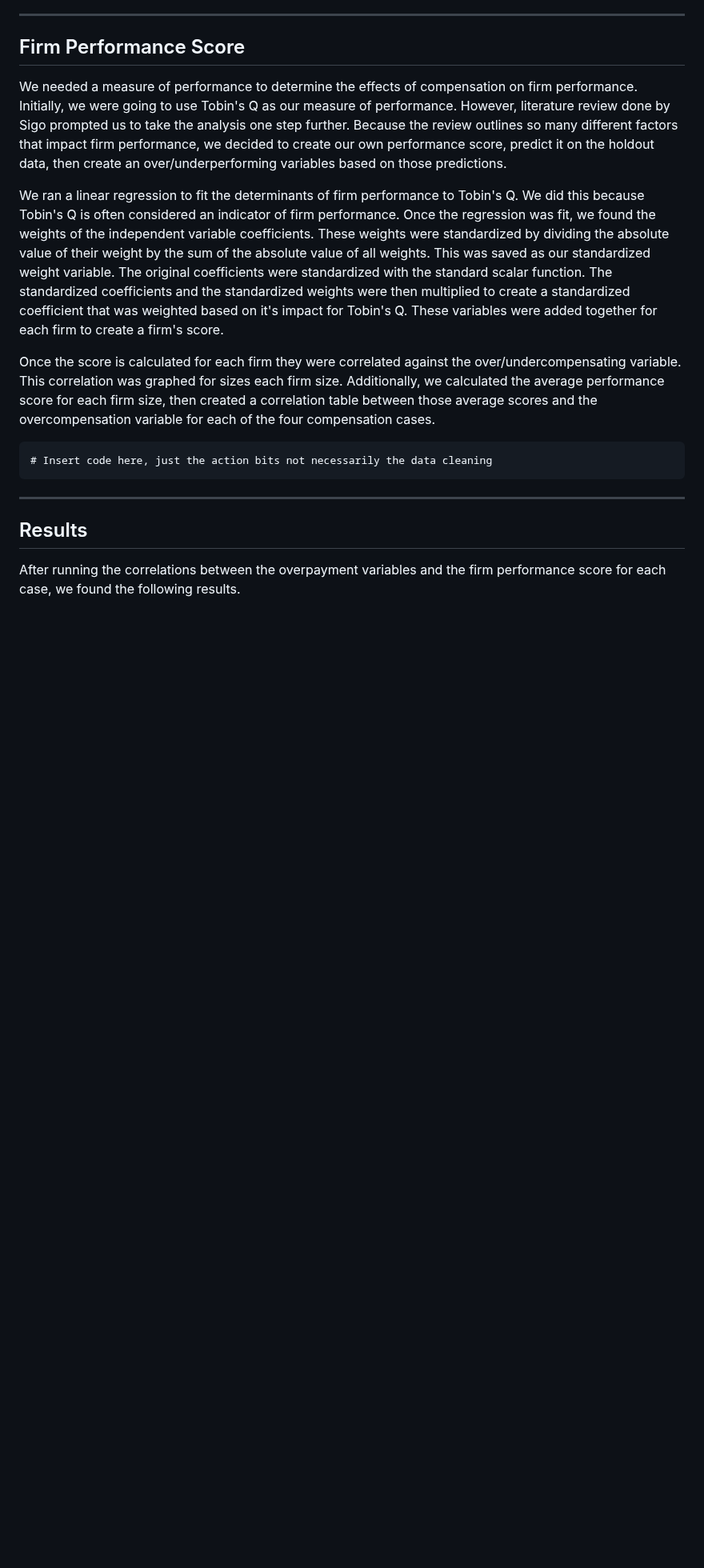
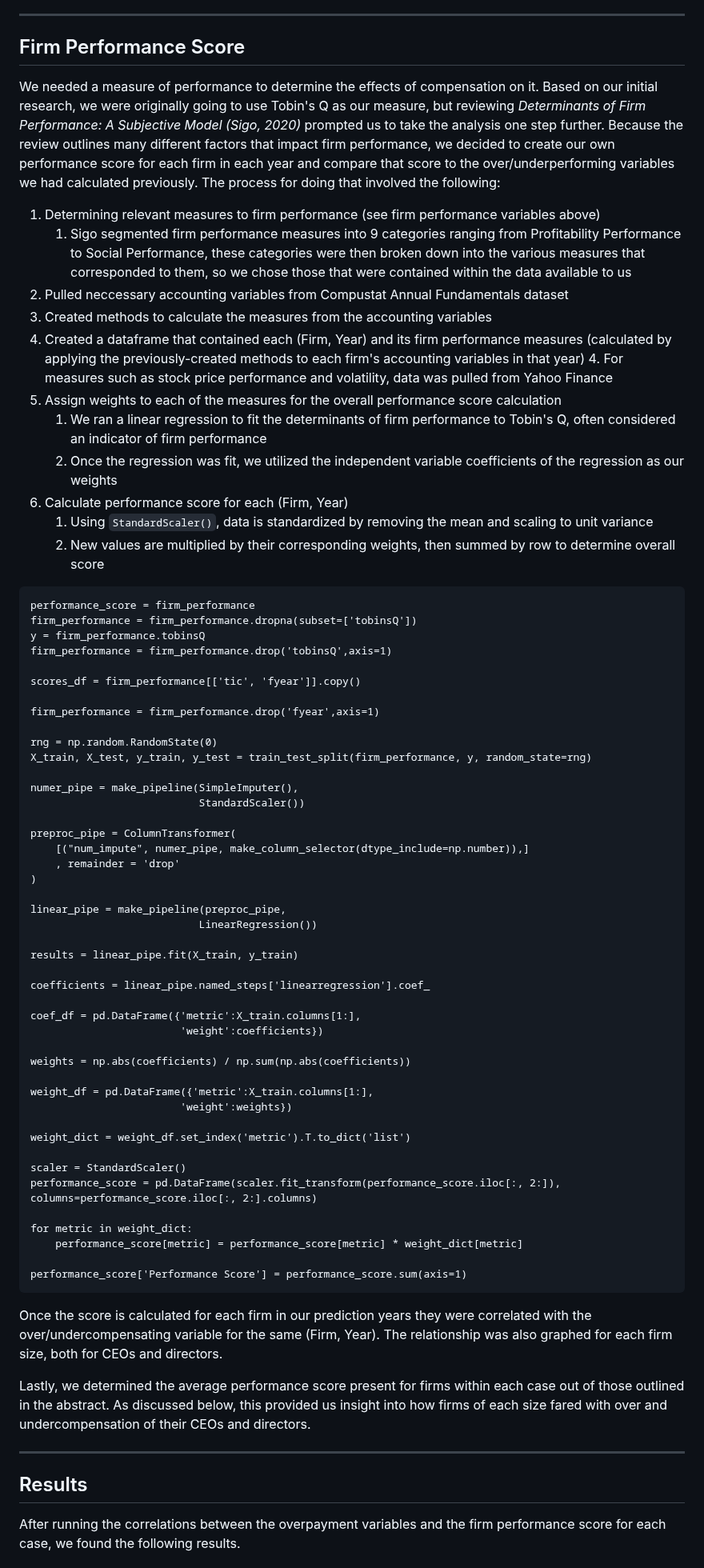
Before and after one commit to tobeybill/TISATAFL, a Markdown page: report/Report.md, the part around the change. Shown at 80% size. Rendered like a GitHub page; blank space fills up the shorter version.

````diff
--- a/report/Report.md
+++ b/report/Report.md
@@ -292,15 +292,70 @@ Overpayment = Actual Pay / Predicted Pay
 
 ## Firm Performance Score
 
-We needed a measure of performance to determine the effects of compensation on firm performance. Initially, we were going to use Tobin's Q as our measure of performance. However, literature review done by Sigo prompted us to take the analysis one step further. Because the review outlines so many different factors that impact firm performance, we decided to create our own performance score, predict it on the holdout data, then create an over/underperforming variables based on those predictions.
+We needed a measure of performance to determine the effects of compensation on it. Based on our initial research, we were originally going to use Tobin's Q as our measure, but reviewing *Determinants of Firm Performance: A Subjective Model (Sigo, 2020)* prompted us to take the analysis one step further. Because the review outlines many different factors that impact firm performance, we decided to create our own performance score for each firm in each year and compare that score to the over/underperforming variables we had calculated previously. The process for doing that involved the following:
 
-We ran a linear regression to fit the determinants of firm performance to Tobin's Q. We did this because Tobin's Q is often considered an indicator of firm performance. Once the regression was fit, we found the weights of the independent variable coefficients. These weights were standardized by dividing the absolute value of their weight by the sum of the absolute value of all weights. This was saved as our standardized weight variable. The original coefficients were standardized with the standard scalar function. The standardized coefficients and the standardized weights were then multiplied to create a standardized coefficient that was weighted based on it's impact for Tobin's Q. These variables were added together for each firm to create a firm's score.
-
-Once the score is calculated for each firm they were correlated against the over/undercompensating variable. This correlation was graphed for sizes each firm size. Additionally, we calculated the average performance score for each firm size, then created a correlation table between those average scores and the overcompensation variable for each of the four compensation cases.
+1. Determining relevant measures to firm performance (see firm performance variables above)
+    1. Sigo segmented firm performance measures into 9 categories ranging from Profitability Performance to Social Performance, these categories were then broken down into the various measures that corresponded to them, so we chose those that were contained within the data available to us
+1. Pulled neccessary accounting variables from Compustat Annual Fundamentals dataset
+2. Created methods to calculate the measures from the accounting variables
+3. Created a dataframe that contained each (Firm, Year) and its firm performance measures (calculated by applying the previously-created methods to each firm's accounting variables in that year)
+    4. For measures such as stock price performance and volatility, data was pulled from Yahoo Finance
+5. Assign weights to each of the measures for the overall performance score calculation
+    1. We ran a linear regression to fit the determinants of firm performance to Tobin's Q, often considered an indicator of firm performance
+    2. Once the regression was fit, we utilized the independent variable coefficients of the regression as our weights
+6. Calculate performance score for each (Firm, Year)
+    1. Using `StandardScaler()`, data is standardized by removing the mean and scaling to unit variance
+    2. New values are multiplied by their corresponding weights, then summed by row to determine overall score
 
 ```{python}
-# Insert code here, just the action bits not necessarily the data cleaning
+performance_score = firm_performance
+firm_performance = firm_performance.dropna(subset=['tobinsQ'])
+y = firm_performance.tobinsQ
+firm_performance = firm_performance.drop('tobinsQ',axis=1)
+
+scores_df = firm_performance[['tic', 'fyear']].copy()
+
+firm_performance = firm_performance.drop('fyear',axis=1)
+
+rng = np.random.RandomState(0)
+X_train, X_test, y_train, y_test = train_test_split(firm_performance, y, random_state=rng)
+
+numer_pipe = make_pipeline(SimpleImputer(),
+                           StandardScaler())
+
+preproc_pipe = ColumnTransformer(
+    [("num_impute", numer_pipe, make_column_selector(dtype_include=np.number)),]
+    , remainder = 'drop'
+)
+
+linear_pipe = make_pipeline(preproc_pipe,
+                           LinearRegression())
+
+results = linear_pipe.fit(X_train, y_train)
+
+coefficients = linear_pipe.named_steps['linearregression'].coef_
+
+coef_df = pd.DataFrame({'metric':X_train.columns[1:],
+                        'weight':coefficients})
+
+weights = np.abs(coefficients) / np.sum(np.abs(coefficients))
+
+weight_df = pd.DataFrame({'metric':X_train.columns[1:],
+                        'weight':weights})
+
+weight_dict = weight_df.set_index('metric').T.to_dict('list')
+
+scaler = StandardScaler()
+performance_score = pd.DataFrame(scaler.fit_transform(performance_score.iloc[:, 2:]), columns=performance_score.iloc[:, 2:].columns)
+
+for metric in weight_dict:
+    performance_score[metric] = performance_score[metric] * weight_dict[metric]
+
+performance_score['Performance Score'] = performance_score.sum(axis=1)
 ```
+Once the score is calculated for each firm in our prediction years they were correlated with the over/undercompensating variable for the same (Firm, Year). The relationship was also graphed for each firm size, both for CEOs and directors.
+
+Lastly, we determined the average performance score present for firms within each case out of those outlined in the abstract. As discussed below, this provided us insight into how firms of each size fared with over and undercompensation of their CEOs and directors.
 
 ---
 ## Results
````
